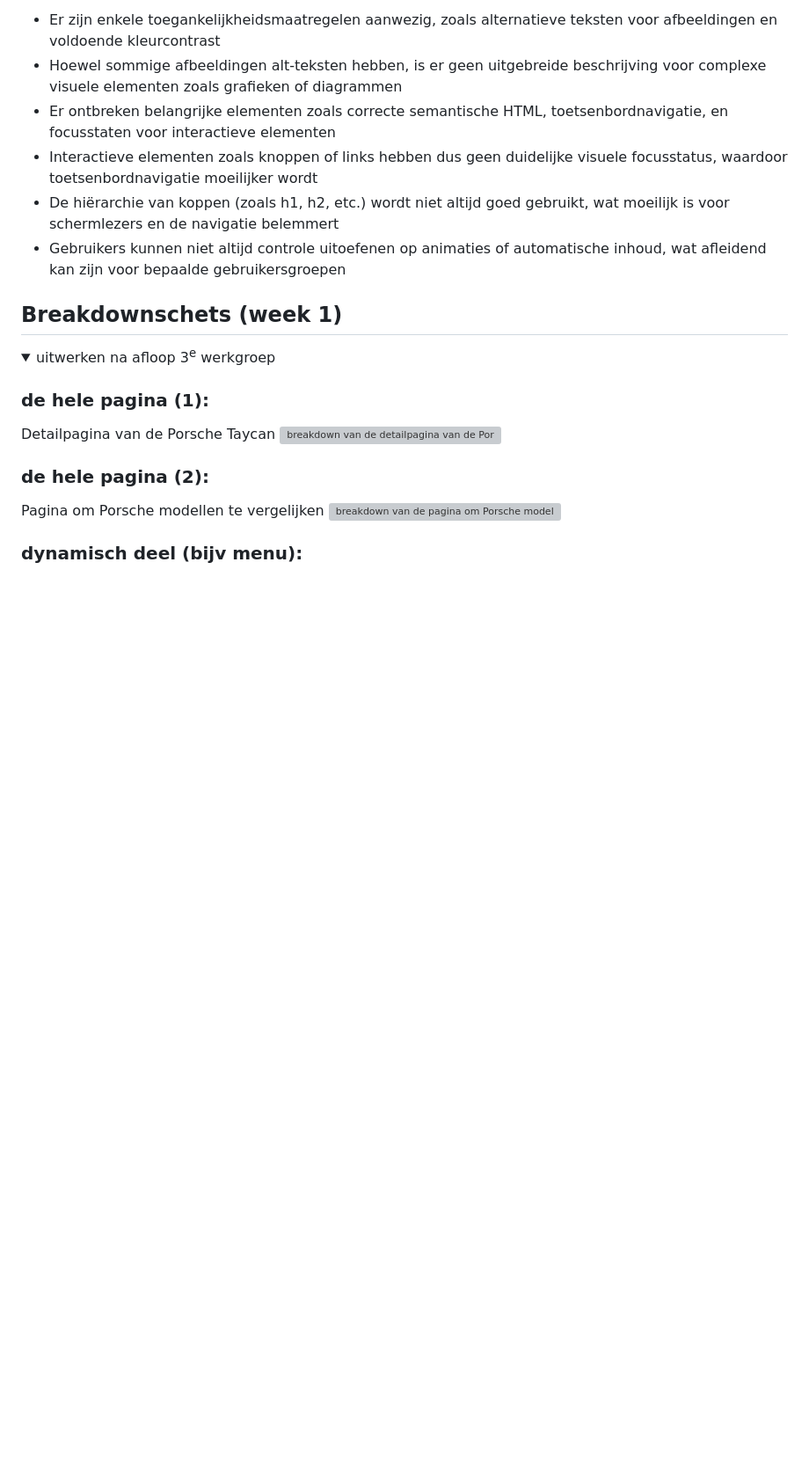
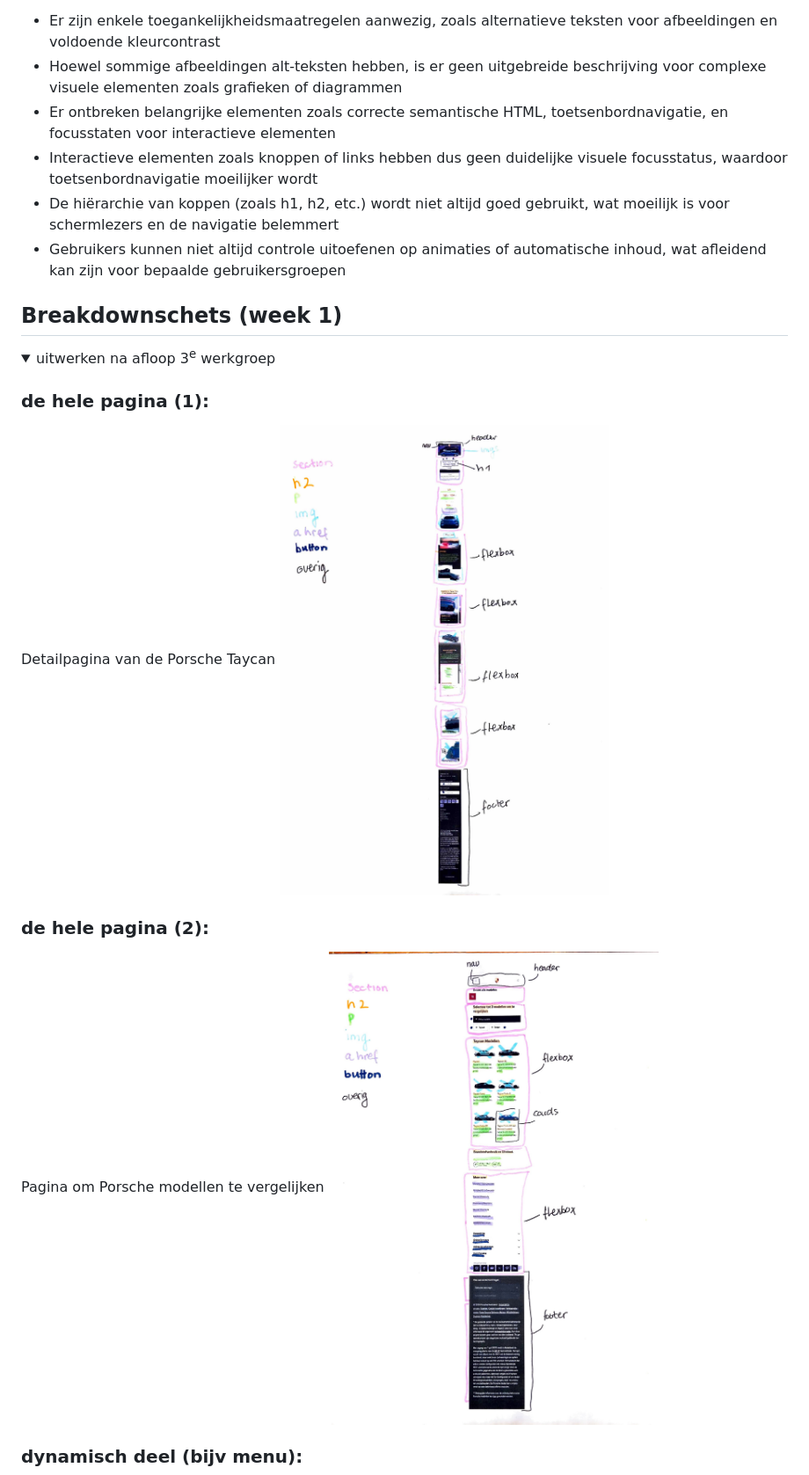
Before and after one commit to valeriemxl/fed-website, a Markdown page: README.md, the part around one of its changes. Shown at 88% size. GitHub-like rendering; folded sections open; blank space fills up the shorter version; grey boxes are pictures that could not be loaded.

```diff
--- a/README.md
+++ b/README.md
@@ -72,11 +72,11 @@ Nb. Door *open* toe te voegen aan een *details* element kun je deze standaard op
 
   ### de hele pagina (1):
   Detailpagina van de Porsche Taycan
-  <img src="readme-images/schets-detail.jpg" width="375px" alt="breakdown van de detailpagina van de Porsche Taycan">
+  <img src="readme-images/schets-detail.JPG" width="375px" alt="breakdown van de detailpagina van de Porsche Taycan">
 
   ### de hele pagina (2):
   Pagina om Porsche modellen te vergelijken
-  <img src="readme-images/schets-vergelijken.jpg" width="375px" alt="breakdown van de pagina om Porsche modellen te vergelijken">
+  <img src="readme-images/schets-vergelijken.JPG" width="375px" alt="breakdown van de pagina om Porsche modellen te vergelijken">
 
   ### dynamisch deel (bijv menu):
   Hamburgermenu
```
Also changed, not shown: other parts of README.md (+1 -1 lines).
